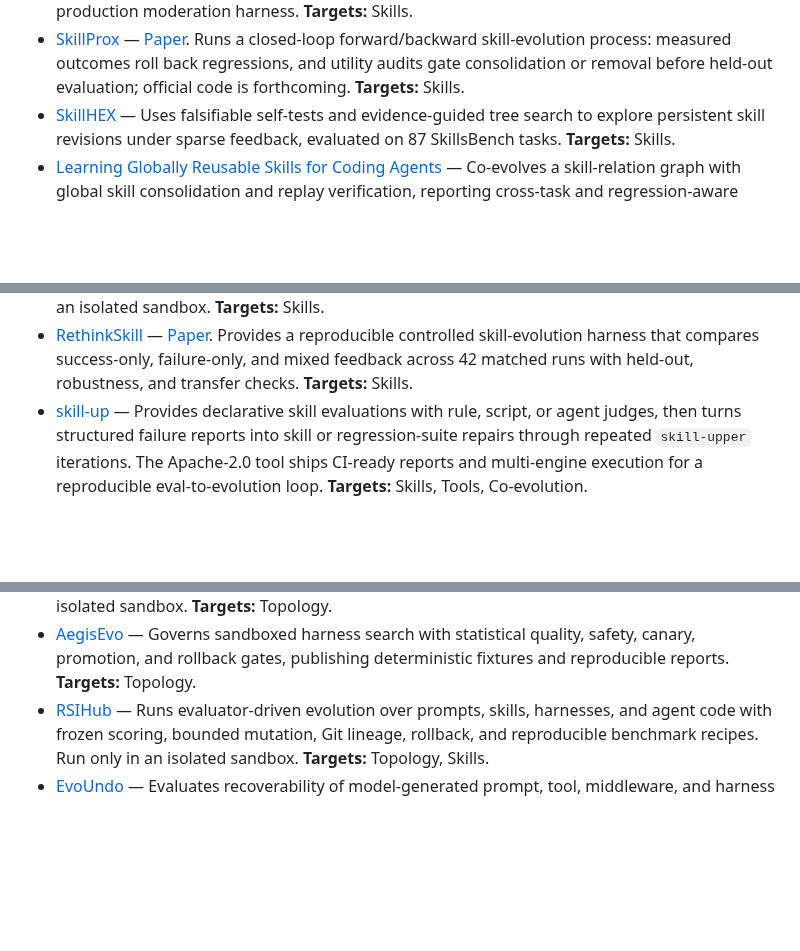
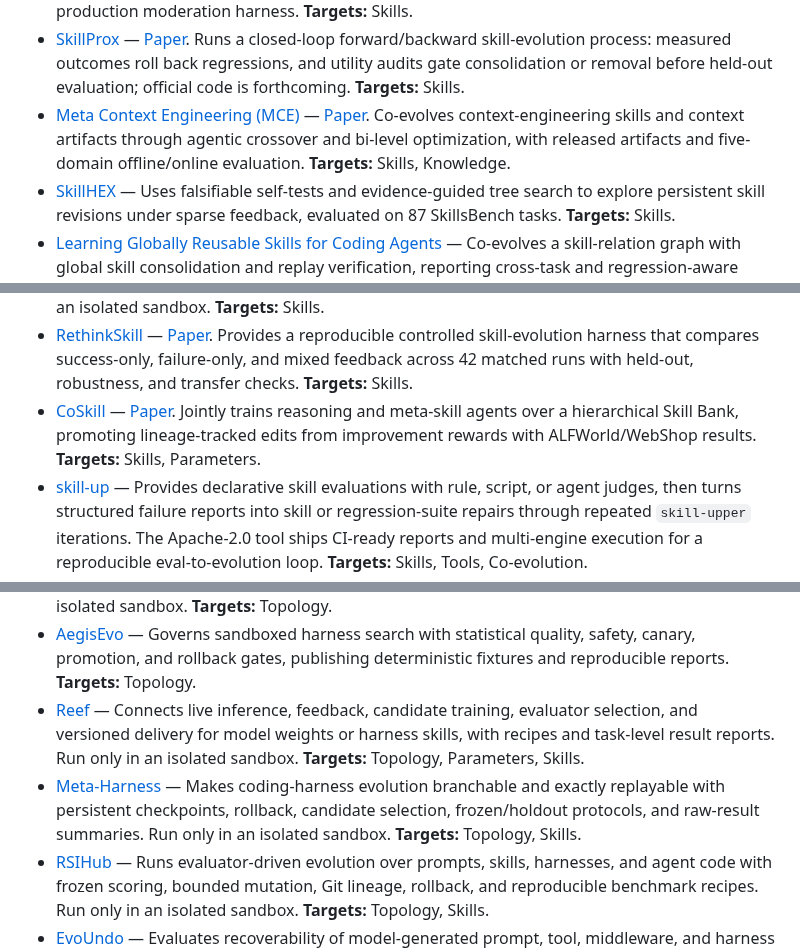
Before and after one commit to YuxingLu613/awesome-agentic-evolution, a Markdown page: README.md, 3 parts joined by grey strips. Drawn GitHub-style; blank space fills up the shorter version.

Commit message:
Curate CoSkill, MCE, Reef, and Meta-Harness
Add four first-party agent-evolution resources with persistent update and evaluation evidence.

```diff
--- a/README.md
+++ b/README.md
@@ -322,6 +322,11 @@ attached to the same entry instead of being counted again.
   roll back regressions, and utility audits gate consolidation or removal before
   held-out evaluation; official code is forthcoming.
   **Targets:** Skills.
+- [Meta Context Engineering (MCE)](https://github.com/metaevo-ai/meta-context-engineering)
+  — [Paper](https://arxiv.org/abs/2601.21557). Co-evolves context-engineering
+  skills and context artifacts through agentic crossover and bi-level
+  optimization, with released artifacts and five-domain offline/online
+  evaluation. **Targets:** Skills, Knowledge.
 - [SkillHEX](https://arxiv.org/abs/2608.05628) — Uses falsifiable self-tests
   and evidence-guided tree search to explore persistent skill revisions under
   sparse feedback, evaluated on 87 SkillsBench tasks.
@@ -418,6 +423,11 @@ attached to the same entry instead of being counted again.
   skill-evolution harness that compares success-only, failure-only, and mixed
   feedback across 42 matched runs with held-out, robustness, and transfer checks.
   **Targets:** Skills.
+- [CoSkill](https://github.com/jinyuan-cookie/CoSkill) —
+  [Paper](https://arxiv.org/abs/2609.04865). Jointly trains reasoning and
+  meta-skill agents over a hierarchical Skill Bank, promoting lineage-tracked
+  edits from improvement rewards with ALFWorld/WebShop results.
+  **Targets:** Skills, Parameters.
 - [skill-up](https://github.com/alibaba/skill-up) — Provides declarative skill
   evaluations with rule, script, or agent judges, then turns structured failure
   reports into skill or regression-suite repairs through repeated `skill-upper`
@@ -552,6 +562,16 @@ attached to the same entry instead of being counted again.
   search with statistical quality, safety, canary, promotion, and rollback
   gates, publishing deterministic fixtures and reproducible reports.
   **Targets:** Topology.
+- [Reef](https://github.com/Human-Agent-Society/reef) — Connects live
+  inference, feedback, candidate training, evaluator selection, and versioned
+  delivery for model weights or harness skills, with recipes and task-level
+  result reports. Run only in an isolated sandbox.
+  **Targets:** Topology, Parameters, Skills.
+- [Meta-Harness](https://github.com/davidyang07/Meta-Harness) — Makes
+  coding-harness evolution branchable and exactly replayable with persistent
+  checkpoints, rollback, candidate selection, frozen/holdout protocols, and
+  raw-result summaries. Run only in an isolated sandbox.
+  **Targets:** Topology, Skills.
 - [RSIHub](https://github.com/simple-agent-lab/RSIHub) — Runs evaluator-driven
   evolution over prompts, skills, harnesses, and agent code with frozen scoring,
   bounded mutation, Git lineage, rollback, and reproducible benchmark recipes.
```
Also changed, not shown: other parts of README.md (+1 -1 lines), CHANGELOG.md (+11 -0 lines).
